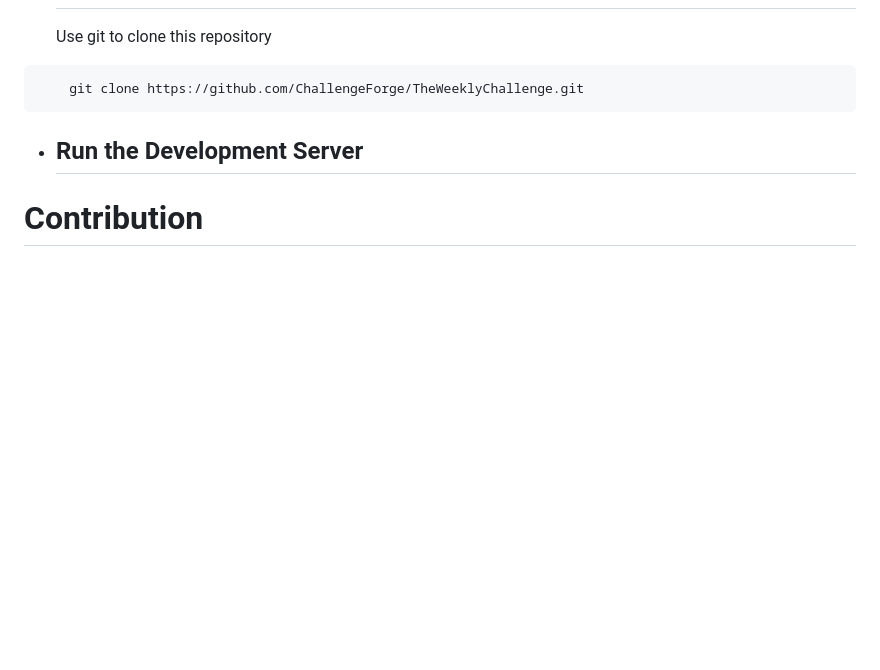
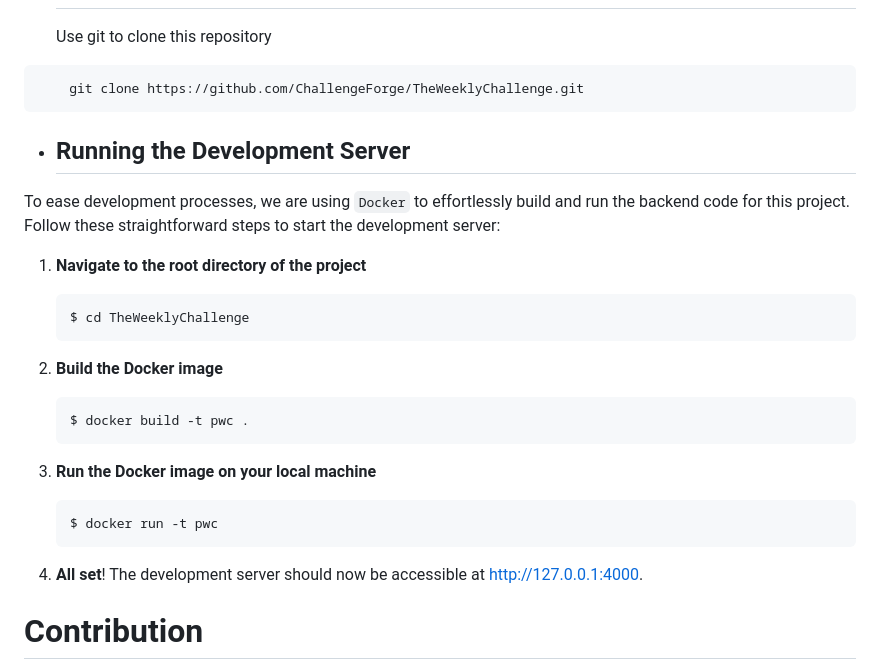
Before and after one commit to ChallengeForge/TheWeeklyChallenge, a Markdown page: README.md, the part around the change. Drawn GitHub-style; blank space fills up the shorter version.

Commit message:
chore(docs): added guidelines on how to start dev server

````diff
--- a/README.md
+++ b/README.md
@@ -37,7 +37,27 @@ This project is a fun and welcoming space for developers of all skill levels to
     git clone https://github.com/ChallengeForge/TheWeeklyChallenge.git
 ```
 
-- ## Run the Development Server
+- ## Running the Development Server
+
+To ease development processes, we are using `Docker` to effortlessly build and run the backend code for this project. Follow these straightforward steps to start the development server:
+
+1. **Navigate to the root directory of the project**
+    ```bash
+    $ cd TheWeeklyChallenge
+    ```
+
+2. **Build the Docker image**
+    ```bash
+    $ docker build -t pwc .
+    ```
+
+3. **Run the Docker image on your local machine**
+    ```bash
+    $ docker run -t pwc
+    ```
+
+4. **All set**! The development server should now be accessible at [http://127.0.0.1:4000](http://127.0.0.1:4000).
+
 
 # Contribution
 
````
